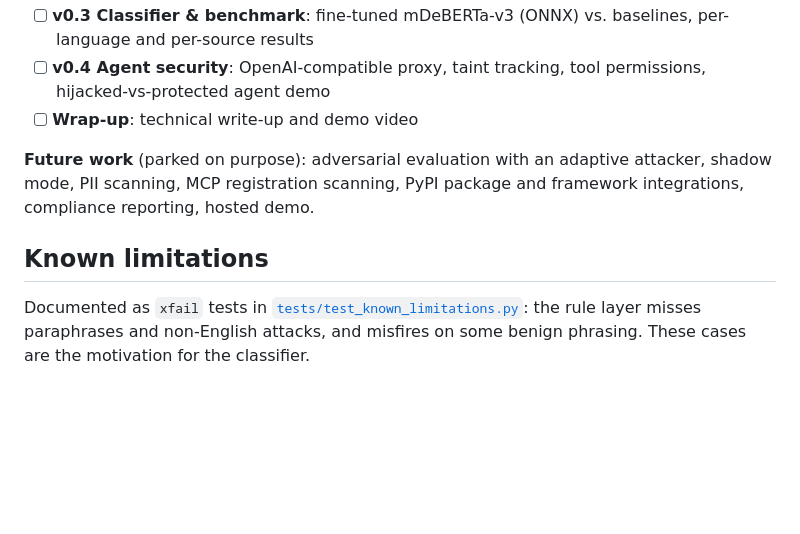
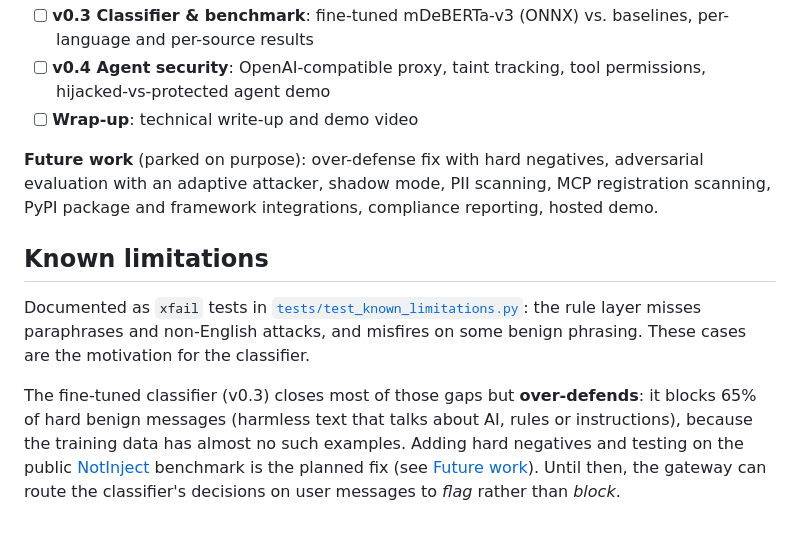
Before and after one commit to edithngalame/llm-security-gateway, a Markdown page: README.md, the part around the change. Rendered like a GitHub page; blank space fills up the shorter version.

```diff
--- a/README.md
+++ b/README.md
@@ -154,8 +154,10 @@ Scoped to **v0.4 plus a write-up**: a published multilingual dataset, a trained
 - [ ] **v0.4 Agent security**: OpenAI-compatible proxy, taint tracking, tool permissions, hijacked-vs-protected agent demo
 - [ ] **Wrap-up**: technical write-up and demo video
 
-**Future work** (parked on purpose): adversarial evaluation with an adaptive attacker, shadow mode, PII scanning, MCP registration scanning, PyPI package and framework integrations, compliance reporting, hosted demo.
+**Future work** (parked on purpose): over-defense fix with hard negatives, adversarial evaluation with an adaptive attacker, shadow mode, PII scanning, MCP registration scanning, PyPI package and framework integrations, compliance reporting, hosted demo.
 
 ## Known limitations
 
 Documented as `xfail` tests in [`tests/test_known_limitations.py`](tests/test_known_limitations.py): the rule layer misses paraphrases and non-English attacks, and misfires on some benign phrasing. These cases are the motivation for the classifier.
+
+The fine-tuned classifier (v0.3) closes most of those gaps but **over-defends**: it blocks 65% of hard benign messages (harmless text that talks about AI, rules or instructions), because the training data has almost no such examples. Adding hard negatives and testing on the public [NotInject](https://huggingface.co/datasets/leolee99/NotInject) benchmark is the planned fix (see [Future work](docs/roadmap.md#future-work)). Until then, the gateway can route the classifier's decisions on user messages to *flag* rather than *block*.
```
Also changed, not shown: docs/roadmap.md (+2 -1 lines).
